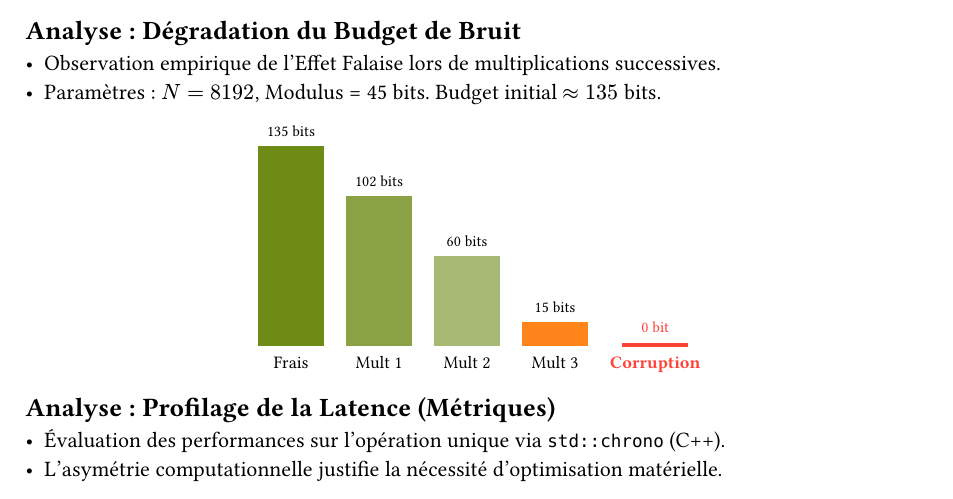
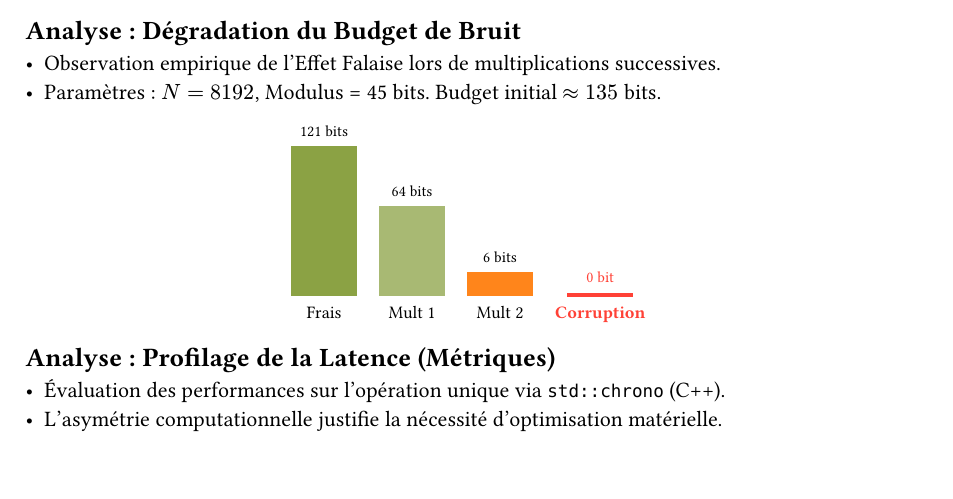
Before and after one commit to PumpeDie/fhe-noise-analysis, a Typst document (pres/03_demonstration.typ): part of the page, cut so that both start at the same text. Compiled offline with Typst 0.15.

Commit message:
nb modif

```diff
--- a/pres/03_demonstration.typ
+++ b/pres/03_demonstration.typ
@@ -35,3 +35,6 @@
 
 #align(center)[
   #grid(columns: 5, align: bottom, gutter: 1em,
+    stack(spacing: 5pt, text(size: 0.7em)[121 bits], rect(width: 3em, height: 75pt, fill: rgb("#6e8b15").lighten(20%)), text(size: 0.8em)[Frais]),
+    stack(spacing: 5pt, text(size: 0.7em)[64 bits], rect(width: 3em, height: 45pt, fill: rgb("#6e8b15").lighten(40%)), text(size: 0.8em)[Mult 1]),
+    stack(spacing: 5pt, text(size: 0.7em)[6 bits], rect(width: 3em, height: 12pt, fill: orange), text(size: 0.8em)[Mult 2]),
```
Also changed, not shown: pres/presentation.pdf, pres/03_demonstration.typ (4 more changed lines).
